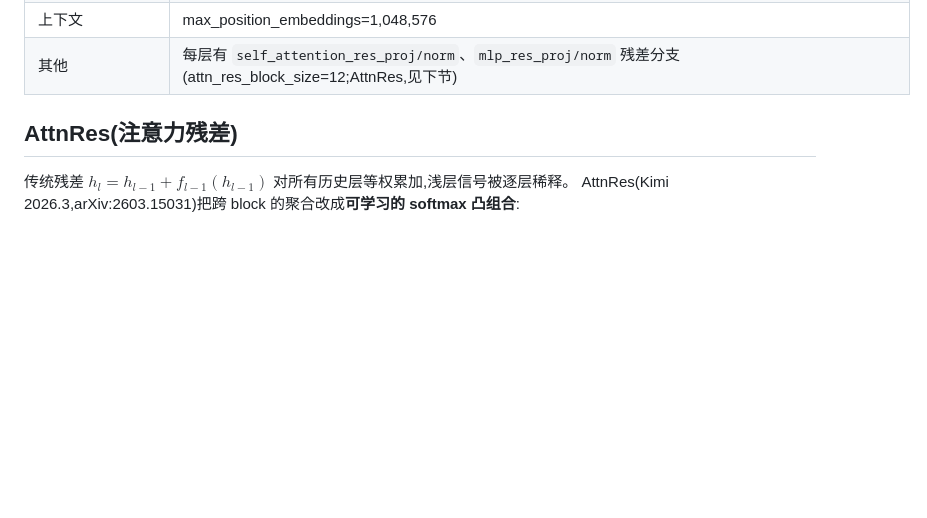
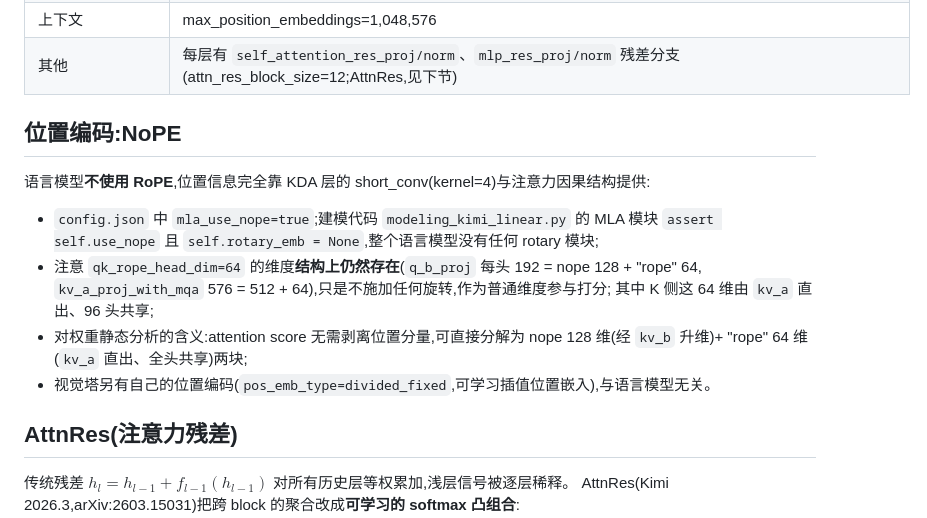
Before and after one commit to treert/llm-lens, a Markdown page: docs/kimi-k3.md, the part around the change. GitHub-like rendering; blank space fills up the shorter version.

Commit message:
docs(kimi-k3): 补充位置编码 NoPE 说明
新增位置编码章节，说明语言模型不使用 RoPE，位置信息由 KDA 层的 short_conv 和注意力因果结构提供，并解释相关维度结构与权重静态分析含义。

```diff
--- a/docs/kimi-k3.md
+++ b/docs/kimi-k3.md
@@ -28,6 +28,19 @@
 | dense MLP intermediate_size | 33792(仅第 1 层) |
 | 上下文 | max_position_embeddings=1,048,576 |
 | 其他 | 每层有 `self_attention_res_proj/norm`、`mlp_res_proj/norm` 残差分支(attn_res_block_size=12;AttnRes,见下节) |
+
+## 位置编码:NoPE
+
+语言模型**不使用 RoPE**,位置信息完全靠 KDA 层的 short_conv(kernel=4)与注意力因果结构提供:
+
+- `config.json` 中 `mla_use_nope=true`;建模代码 `modeling_kimi_linear.py` 的 MLA 模块
+  `assert self.use_nope` 且 `self.rotary_emb = None`,整个语言模型没有任何 rotary 模块;
+- 注意 `qk_rope_head_dim=64` 的维度**结构上仍然存在**(`q_b_proj` 每头 192 = nope 128 + "rope" 64,
+  `kv_a_proj_with_mqa` 576 = 512 + 64),只是不施加任何旋转,作为普通维度参与打分;
+  其中 K 侧这 64 维由 `kv_a` 直出、96 头共享;
+- 对权重静态分析的含义:attention score 无需剥离位置分量,可直接分解为
+  nope 128 维(经 `kv_b` 升维)+ "rope" 64 维(`kv_a` 直出、全头共享)两块;
+- 视觉塔另有自己的位置编码(`pos_emb_type=divided_fixed`,可学习插值位置嵌入),与语言模型无关。
 
 ## AttnRes(注意力残差)
 
```
